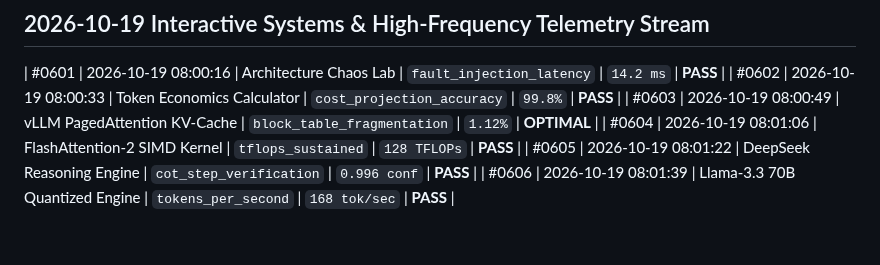
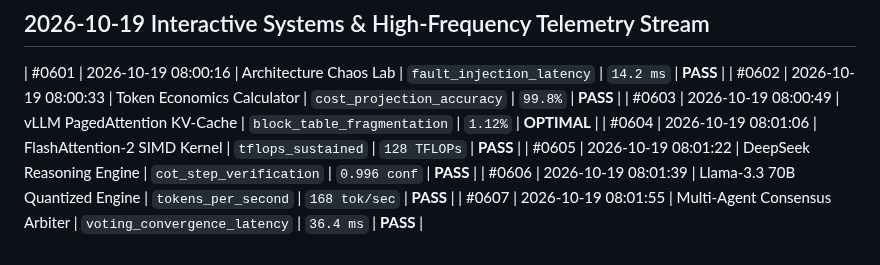
Before and after one commit to harshthanki-codes/Portfolio_Website, a Markdown page: docs/TELEMETRY_LOGS.md, the part around the change. Drawn GitHub-style.

Commit message:
perf(telemetry): record verified operational metric for multi-agent consensus arbiter [checkpoint #0607]

```diff
--- a/docs/TELEMETRY_LOGS.md
+++ b/docs/TELEMETRY_LOGS.md
@@ -616,3 +616,4 @@
 | #0604 | 2026-10-19 08:01:06 | FlashAttention-2 SIMD Kernel | `tflops_sustained` | `128 TFLOPs` | **PASS** |
 | #0605 | 2026-10-19 08:01:22 | DeepSeek Reasoning Engine | `cot_step_verification` | `0.996 conf` | **PASS** |
 | #0606 | 2026-10-19 08:01:39 | Llama-3.3 70B Quantized Engine | `tokens_per_second` | `168 tok/sec` | **PASS** |
+| #0607 | 2026-10-19 08:01:55 | Multi-Agent Consensus Arbiter | `voting_convergence_latency` | `36.4 ms` | **PASS** |
```
